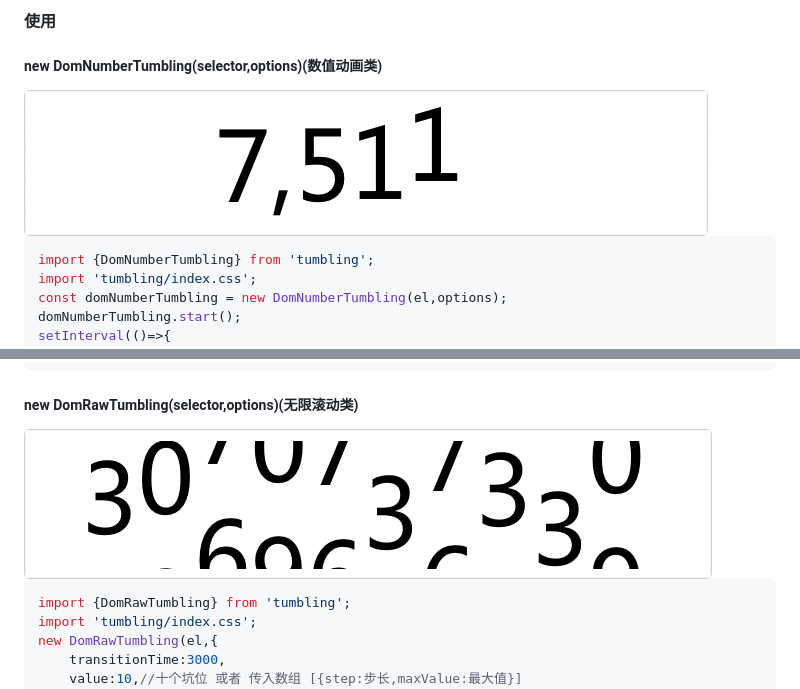
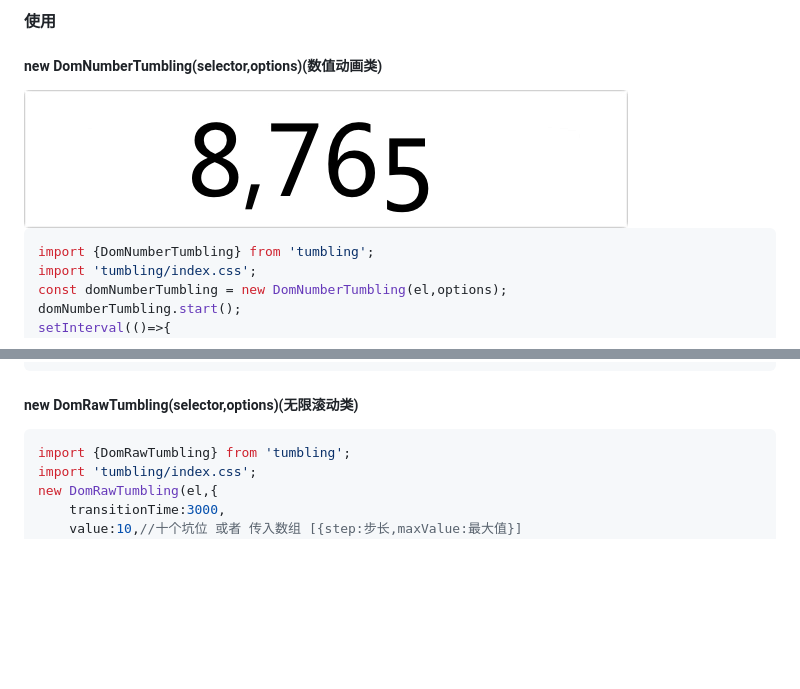
Before and after one commit to sheweichun/tumbling, a Markdown page: README.md, 2 parts joined by grey strips. GitHub-like rendering; pictures changed too: imgs/DomNumberTumbling.gif; blank space fills up the shorter version.

Commit message:
change gif

````diff
--- a/README.md
+++ b/README.md
@@ -68,7 +68,6 @@ setInterval(()=>{
 ```
 ##### new DomRawTumbling(selector,options)(无限滚动类)
 
-<img src="./imgs/DomRawTumbling.gif"/>
 
 ```javascript
 import {DomRawTumbling} from 'tumbling';
````
